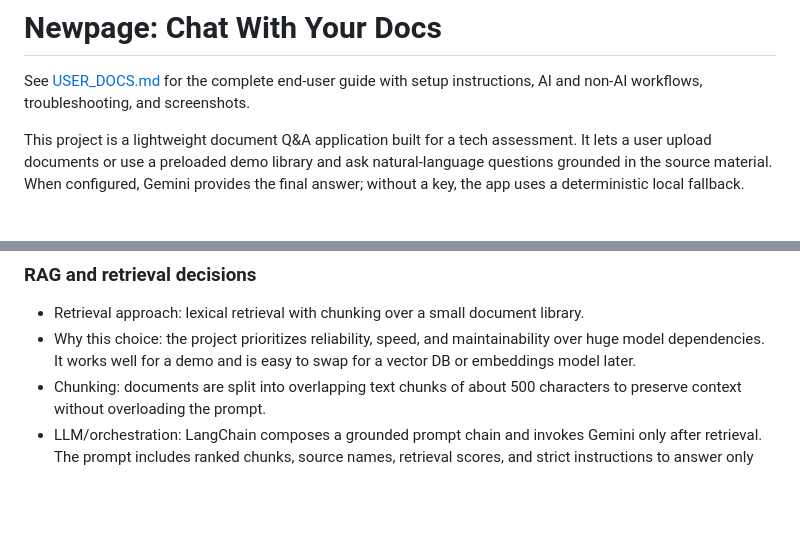
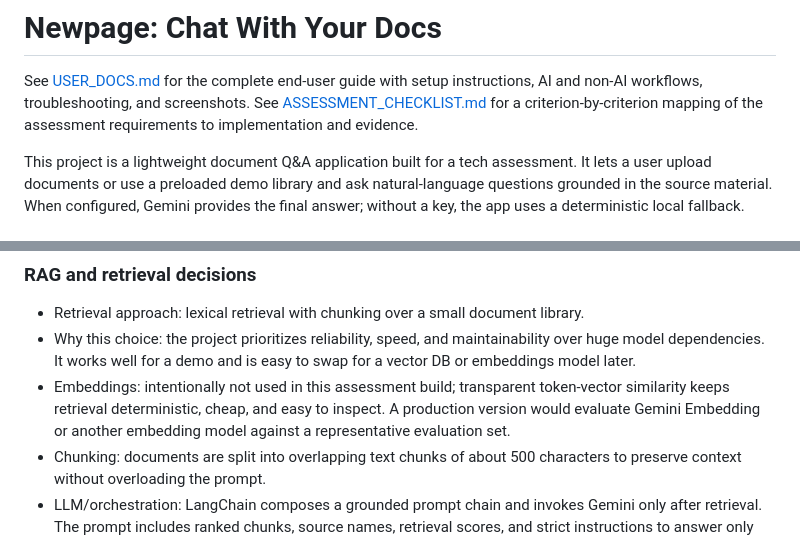
Before and after one commit to detonnate/newpage, a Markdown page: README.md, 2 parts joined by grey strips. Rendered like a GitHub page; blank space fills up the shorter version.

Commit message:
Document assessment coverage and tradeoffs

```diff
--- a/README.md
+++ b/README.md
@@ -1,6 +1,7 @@
 # Newpage: Chat With Your Docs
 
 See [USER_DOCS.md](USER_DOCS.md) for the complete end-user guide with setup instructions, AI and non-AI workflows, troubleshooting, and screenshots.
+See [ASSESSMENT_CHECKLIST.md](ASSESSMENT_CHECKLIST.md) for a criterion-by-criterion mapping of the assessment requirements to implementation and evidence.
 
 This project is a lightweight document Q&A application built for a tech assessment. It lets a user upload documents or use a preloaded demo library and ask natural-language questions grounded in the source material. When configured, Gemini provides the final answer; without a key, the app uses a deterministic local fallback.
 
@@ -12,6 +13,7 @@ The goal was to build a working, well-engineered baseline rather than a complex,
 
 - Retrieval approach: lexical retrieval with chunking over a small document library.
 - Why this choice: the project prioritizes reliability, speed, and maintainability over huge model dependencies. It works well for a demo and is easy to swap for a vector DB or embeddings model later.
+- Embeddings: intentionally not used in this assessment build; transparent token-vector similarity keeps retrieval deterministic, cheap, and easy to inspect. A production version would evaluate Gemini Embedding or another embedding model against a representative evaluation set.
 - Chunking: documents are split into overlapping text chunks of about 500 characters to preserve context without overloading the prompt.
 - LLM/orchestration: LangChain composes a grounded prompt chain and invokes Gemini only after retrieval. The prompt includes ranked chunks, source names, retrieval scores, and strict instructions to answer only from that context.
 - Prompting: generated answers cite retrieved passages using `[1]`, `[2]` markers. If Gemini is unavailable or fails, the deterministic fallback keeps the demo usable.
```
Also changed, not shown: ASSESSMENT_CHECKLIST.md (added, +107 -0 lines), USER_DOCS.md (+2 -2 lines).
